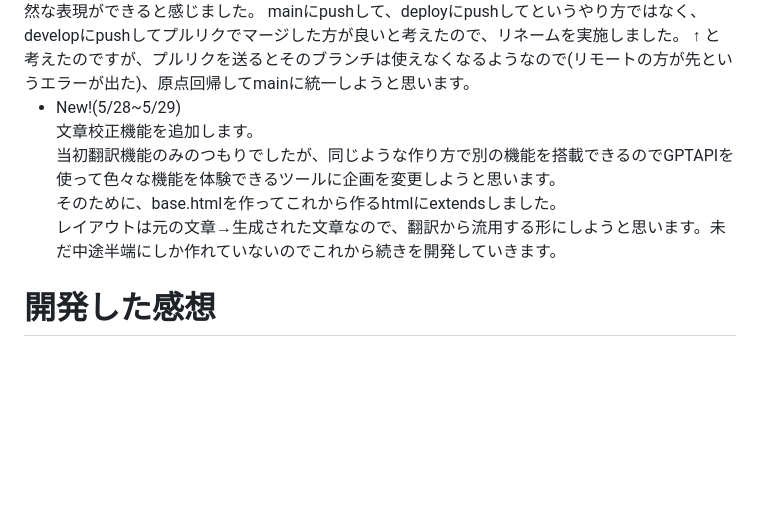
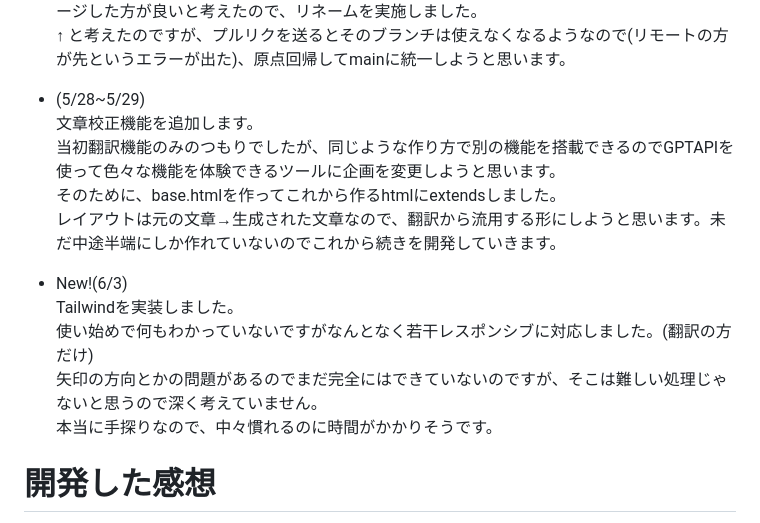
Before and after one commit to shi0n0/multi-translate-app, a Markdown page: README.md, the part around one of its changes. Rendered like a GitHub page; blank space fills up the shorter version.

Commit message:
Added development comment

```diff
--- a/README.md
+++ b/README.md
@@ -76,12 +75,19 @@ mainにpushして、deployにpushしてというやり方ではなく、develop
 ↑
 と考えたのですが、プルリクを送るとそのブランチは使えなくなるようなので(リモートの方が先というエラーが出た)、原点回帰してmainに統一しようと思います。
 
- - New!(5/28~5/29)
+ - (5/28~5/29)
  文章校正機能を追加します。
  当初翻訳機能のみのつもりでしたが、同じような作り方で別の機能を搭載できるのでGPTAPIを使って色々な機能を体験できるツールに企画を変更しようと思います。
  そのために、base.htmlを作ってこれから作るhtmlにextendsしました。
  レイアウトは元の文章→生成された文章なので、翻訳から流用する形にしようと思います。未だ中途半端にしか作れていないのでこれから続きを開発していきます。
 
+ - New!(6/3)
+ Tailwindを実装しました。
+ 使い始めで何もわかっていないですがなんとなく若干レスポンシブに対応しました。(翻訳の方だけ)
+ 矢印の方向とかの問題があるのでまだ完全にはできていないのですが、そこは難しい処理じゃないと思うので深く考えていません。
+ 本当に手探りなので、中々慣れるのに時間がかかりそうです。
+
+
 # 開発した感想
 (5/15)
 簡単でもどれだけ悪くてもいいからアプリを開発することが大事だと身に沁みて感じました。本当に誇張なく。
```
Also changed, not shown: other parts of README.md (+0 -1 lines).
